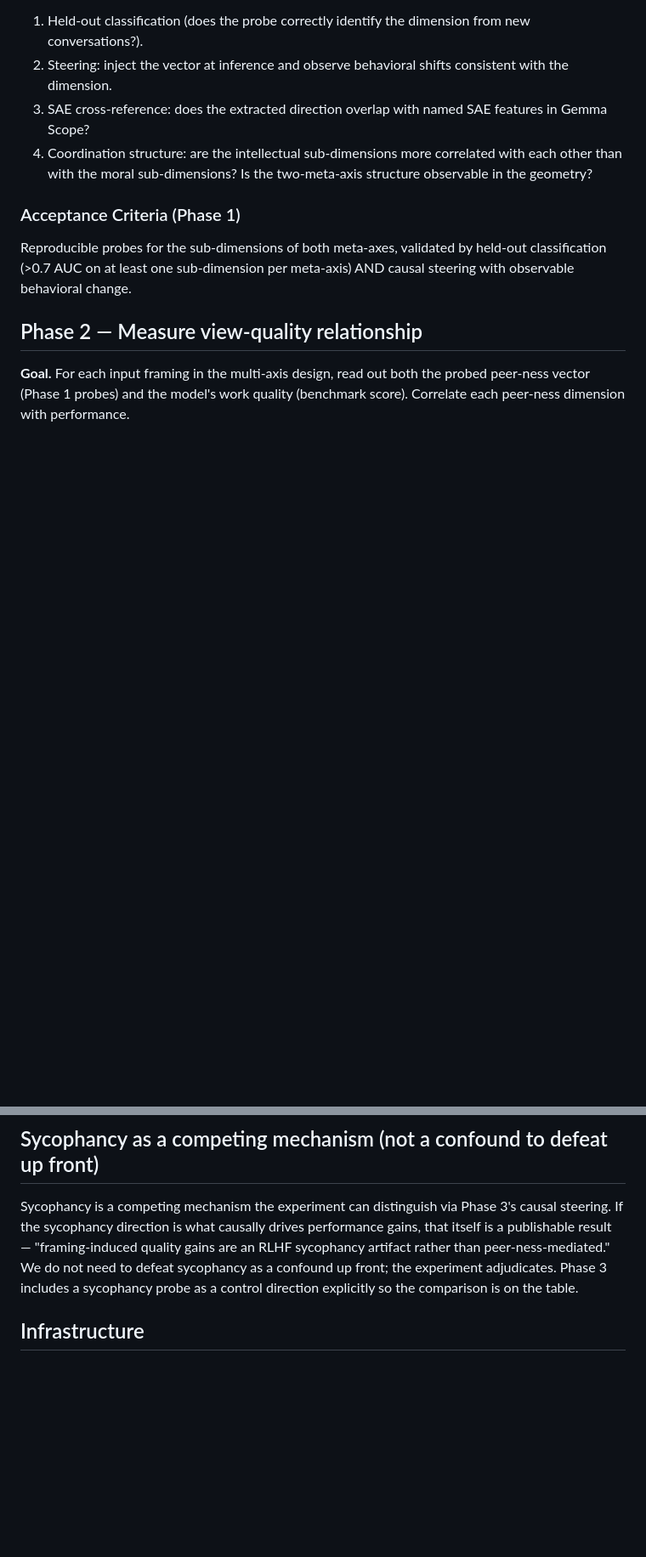
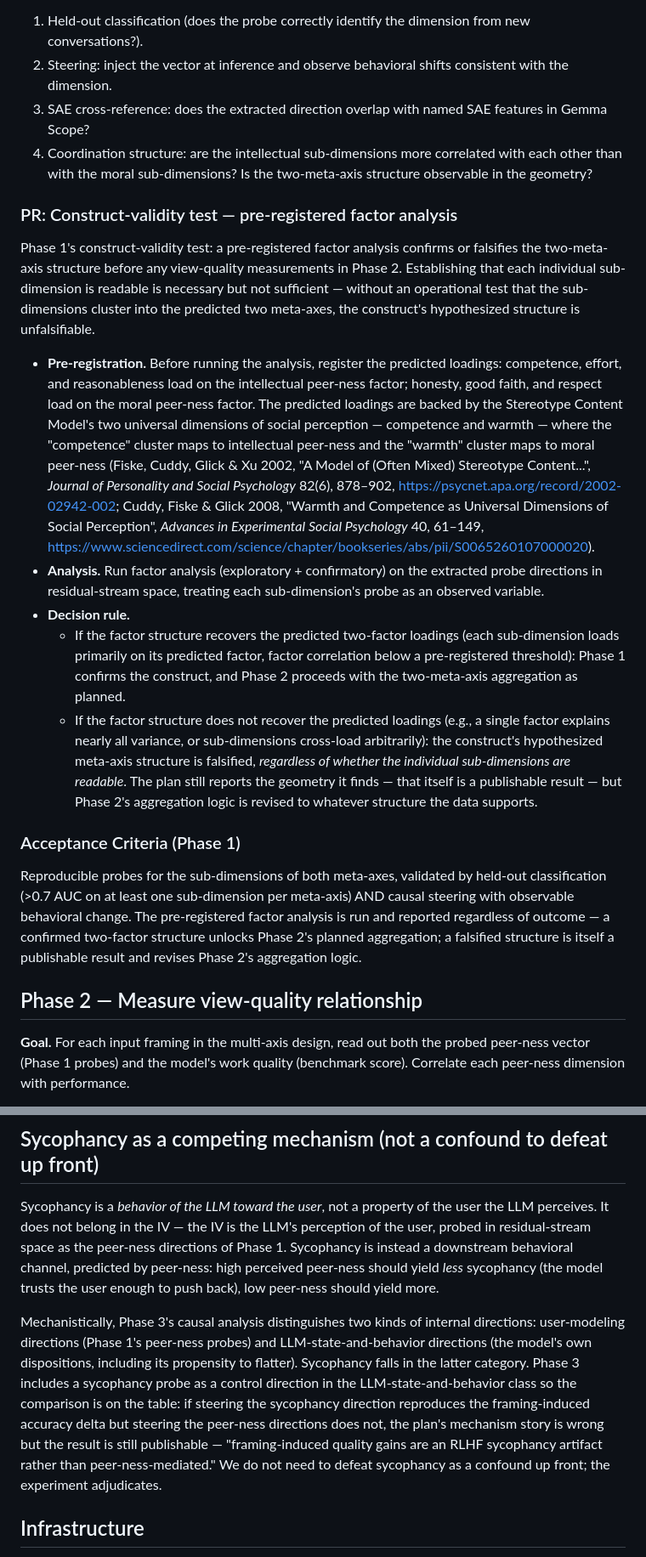
Before and after one commit to mjtomei/project_manager, a Markdown page: pm/plans/plan-66d430f.md, 2 parts joined by grey strips. Shown at 85% size. Drawn GitHub-style; blank space fills up the shorter version.

```diff
--- a/pm/plans/plan-66d430f.md
+++ b/pm/plans/plan-66d430f.md
@@ -36,8 +36,17 @@ For each sub-dimension under both meta-axes, extract a linear direction via RepE
 3. SAE cross-reference: does the extracted direction overlap with named SAE features in Gemma Scope?
 4. Coordination structure: are the intellectual sub-dimensions more correlated with each other than with the moral sub-dimensions? Is the two-meta-axis structure observable in the geometry?
 
+### PR: Construct-validity test — pre-registered factor analysis
+Phase 1's construct-validity test: a pre-registered factor analysis confirms or falsifies the two-meta-axis structure before any view-quality measurements in Phase 2. Establishing that each individual sub-dimension is readable is necessary but not sufficient — without an operational test that the sub-dimensions cluster into the predicted two meta-axes, the construct's hypothesized structure is unfalsifiable.
+
+- **Pre-registration.** Before running the analysis, register the predicted loadings: competence, effort, and reasonableness load on the intellectual peer-ness factor; honesty, good faith, and respect load on the moral peer-ness factor. The predicted loadings are backed by the Stereotype Content Model's two universal dimensions of social perception — competence and warmth — where the "competence" cluster maps to intellectual peer-ness and the "warmth" cluster maps to moral peer-ness (Fiske, Cuddy, Glick & Xu 2002, "A Model of (Often Mixed) Stereotype Content...", *Journal of Personality and Social Psychology* 82(6), 878–902, https://psycnet.apa.org/record/2002-02942-002; Cuddy, Fiske & Glick 2008, "Warmth and Competence as Universal Dimensions of Social Perception", *Advances in Experimental Social Psychology* 40, 61–149, https://www.sciencedirect.com/science/chapter/bookseries/abs/pii/S0065260107000020).
+- **Analysis.** Run factor analysis (exploratory + confirmatory) on the extracted probe directions in residual-stream space, treating each sub-dimension's probe as an observed variable.
+- **Decision rule.**
+  - If the factor structure recovers the predicted two-factor loadings (each sub-dimension loads primarily on its predicted factor, factor correlation below a pre-registered threshold): Phase 1 confirms the construct, and Phase 2 proceeds with the two-meta-axis aggregation as planned.
+  - If the factor structure does not recover the predicted loadings (e.g., a single factor explains nearly all variance, or sub-dimensions cross-load arbitrarily): the construct's hypothesized meta-axis structure is falsified, *regardless of whether the individual sub-dimensions are readable*. The plan still reports the geometry it finds — that itself is a publishable result — but Phase 2's aggregation logic is revised to whatever structure the data supports.
+
 ### Acceptance Criteria (Phase 1)
-Reproducible probes for the sub-dimensions of both meta-axes, validated by held-out classification (>0.7 AUC on at least one sub-dimension per meta-axis) AND causal steering with observable behavioral change.
+Reproducible probes for the sub-dimensions of both meta-axes, validated by held-out classification (>0.7 AUC on at least one sub-dimension per meta-axis) AND causal steering with observable behavioral change. The pre-registered factor analysis is run and reported regardless of outcome — a confirmed two-factor structure unlocks Phase 2's planned aggregation; a falsified structure is itself a publishable result and revises Phase 2's aggregation logic.
 
 ## Phase 2 — Measure view-quality relationship
 
@@ -169,7 +180,9 @@ Each phase contributes one. The plan is not gated on the full chain working.
 
 ## Sycophancy as a competing mechanism (not a confound to defeat up front)
 
-Sycophancy is a competing mechanism the experiment can distinguish via Phase 3's causal steering. If the sycophancy direction is what causally drives performance gains, that itself is a publishable result — "framing-induced quality gains are an RLHF sycophancy artifact rather than peer-ness-mediated." We do not need to defeat sycophancy as a confound up front; the experiment adjudicates. Phase 3 includes a sycophancy probe as a control direction explicitly so the comparison is on the table.
+Sycophancy is a *behavior of the LLM toward the user*, not a property of the user the LLM perceives. It does not belong in the IV — the IV is the LLM's perception of the user, probed in residual-stream space as the peer-ness directions of Phase 1. Sycophancy is instead a downstream behavioral channel, predicted by peer-ness: high perceived peer-ness should yield *less* sycophancy (the model trusts the user enough to push back), low peer-ness should yield more.
+
+Mechanistically, Phase 3's causal analysis distinguishes two kinds of internal directions: user-modeling directions (Phase 1's peer-ness probes) and LLM-state-and-behavior directions (the model's own dispositions, including its propensity to flatter). Sycophancy falls in the latter category. Phase 3 includes a sycophancy probe as a control direction in the LLM-state-and-behavior class so the comparison is on the table: if steering the sycophancy direction reproduces the framing-induced accuracy delta but steering the peer-ness directions does not, the plan's mechanism story is wrong but the result is still publishable — "framing-induced quality gains are an RLHF sycophancy artifact rather than peer-ness-mediated." We do not need to defeat sycophancy as a confound up front; the experiment adjudicates.
 
 ## Infrastructure
 
```
Also changed, not shown: other parts of pm/plans/plan-66d430f.md (+7 -5 lines).
